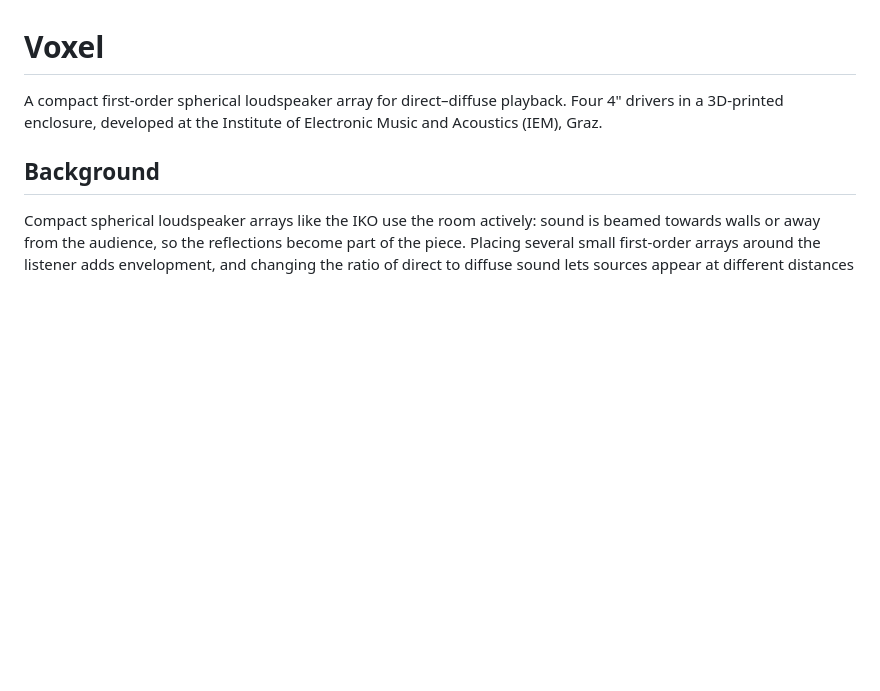
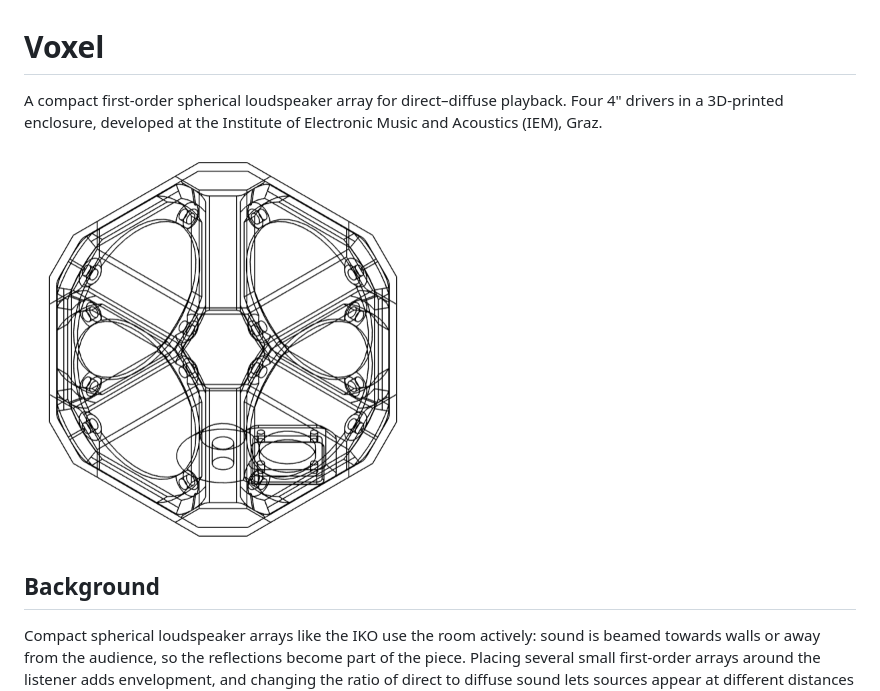
Before and after one commit to adude995/Voxel-Loudspeaker, a Markdown page: README.md, the part around the change. Rendered like a GitHub page; pictures changed too: images/voxel4_wireframe.png (added); blank space fills up the shorter version.

Commit message:
Add wireframe image

```diff
--- a/README.md
+++ b/README.md
@@ -3,6 +3,8 @@
 A compact first-order spherical loudspeaker array for direct–diffuse playback.
 Four 4" drivers in a 3D-printed enclosure, developed at the Institute of
 Electronic Music and Acoustics (IEM), Graz.
+
+<img src="images/voxel4_wireframe.png" alt="Voxel enclosure, wireframe view" width="400">
 
 ## Background
 
```
